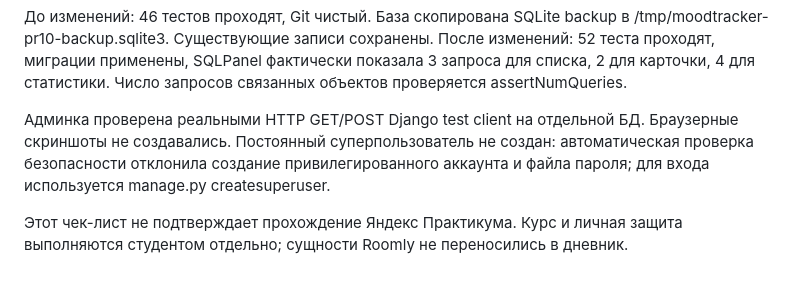
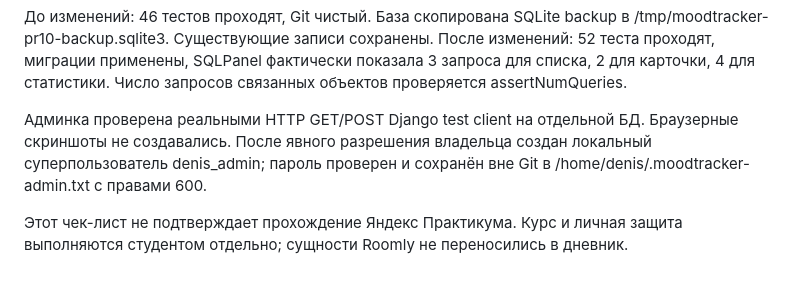
Before and after one commit to nemolucky/MoodTracker, a Markdown page: docs/PR10_CHECKLIST.md, the part around the change. Rendered like a GitHub page.

```diff
--- a/docs/PR10_CHECKLIST.md
+++ b/docs/PR10_CHECKLIST.md
@@ -29,9 +29,8 @@
 Число запросов связанных объектов проверяется assertNumQueries.
 
 Админка проверена реальными HTTP GET/POST Django test client на отдельной БД.
-Браузерные скриншоты не создавались. Постоянный суперпользователь не создан:
-автоматическая проверка безопасности отклонила создание привилегированного
-аккаунта и файла пароля; для входа используется manage.py createsuperuser.
+Браузерные скриншоты не создавались. После явного разрешения владельца создан локальный суперпользователь denis_admin;
+пароль проверен и сохранён вне Git в /home/denis/.moodtracker-admin.txt с правами 600.
 
 Этот чек-лист не подтверждает прохождение Яндекс Практикума. Курс и личная
 защита выполняются студентом отдельно; сущности Roomly не переносились в дневник.
```
Also changed, not shown: README.md (+3 -2 lines).
